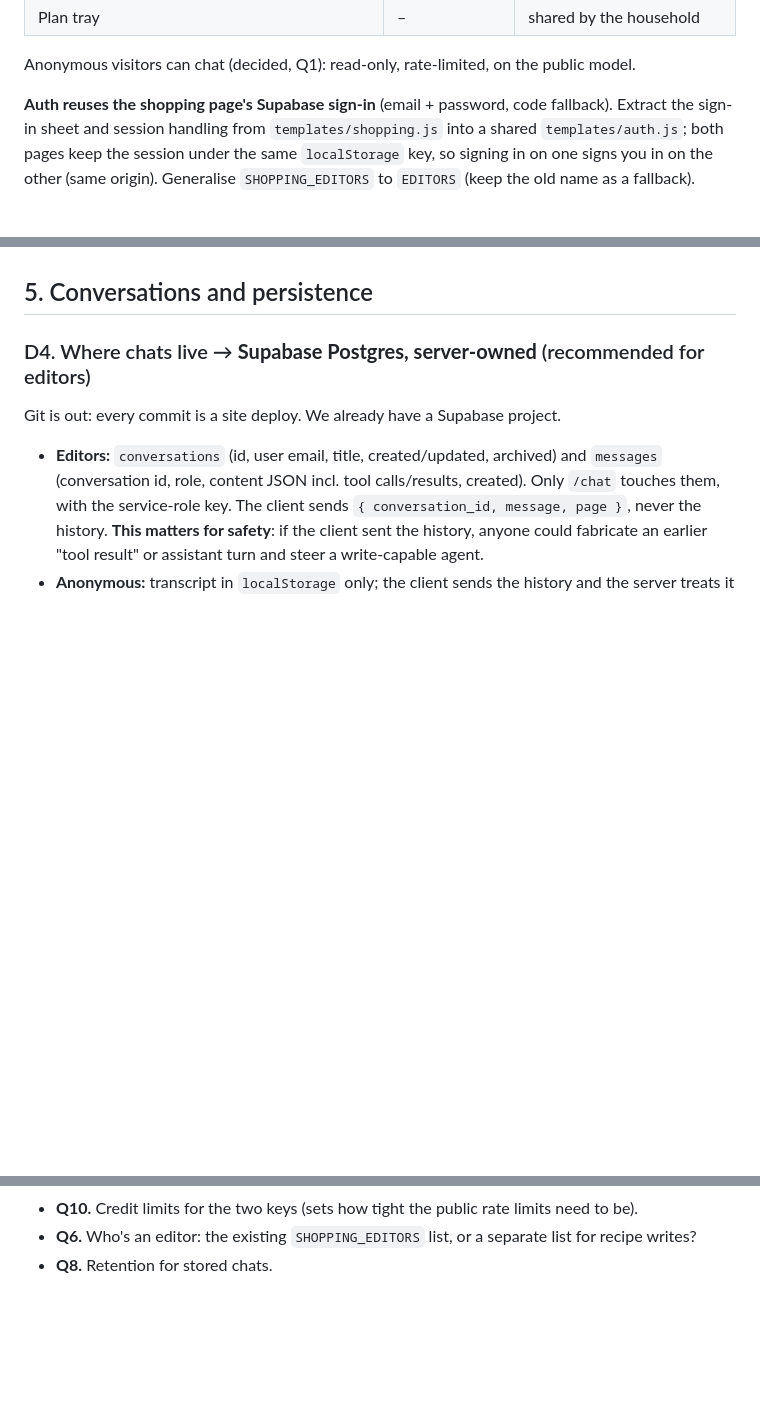
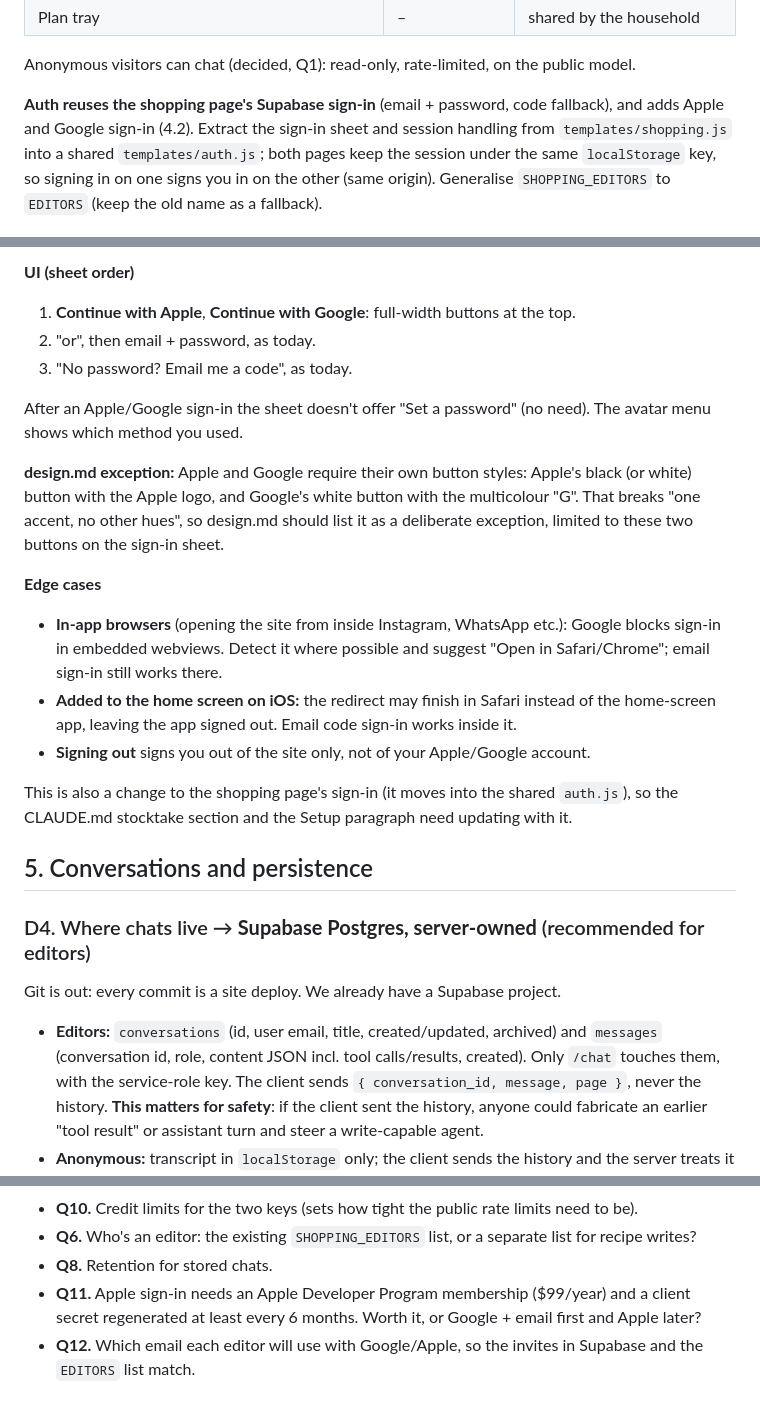
Before and after one commit to petrotiurin/favourite-recipes, a Markdown page: docs/chatbot-design.md, 3 parts joined by grey strips. GitHub-like rendering; blank space fills up the shorter version.

Commit message:
Chat design: Apple and Google sign-in
Co-Authored-By: Claude Opus 5.5 <noreply@anthropic.com>
Claude-Session: https://claude.ai/code/session_01NUGNGhj6kbdoc4Kbf9v8tQ

```diff
--- a/docs/chatbot-design.md
+++ b/docs/chatbot-design.md
@@ -144,7 +144,8 @@ Streaming is needed for the chat UX anyway.
 
 Anonymous visitors can chat (decided, Q1): read-only, rate-limited, on the public model.
 
-**Auth reuses the shopping page's Supabase sign-in** (email + password, code fallback). Extract
+**Auth reuses the shopping page's Supabase sign-in** (email + password, code fallback), and adds
+Apple and Google sign-in (4.2). Extract
 the sign-in sheet and session handling from `templates/shopping.js` into a shared
 `templates/auth.js`; both pages keep the session under the same `localStorage` key, so signing in
 on one signs you in on the other (same origin). Generalise `SHOPPING_EDITORS` to `EDITORS` (keep
@@ -222,3 +282,28 @@ IP, but never the token.
+**UI (sheet order)**
+
+1. **Continue with Apple**, **Continue with Google**: full-width buttons at the top.
+2. "or", then email + password, as today.
+3. "No password? Email me a code", as today.
+
+After an Apple/Google sign-in the sheet doesn't offer "Set a password" (no need). The avatar menu
+shows which method you used.
+
+**design.md exception:** Apple and Google require their own button styles: Apple's black (or
+white) button with the Apple logo, and Google's white button with the multicolour "G". That breaks
+"one accent, no other hues", so design.md should list it as a deliberate exception, limited to these
+two buttons on the sign-in sheet.
+
+**Edge cases**
+
+- **In-app browsers** (opening the site from inside Instagram, WhatsApp etc.): Google blocks
+  sign-in in embedded webviews. Detect it where possible and suggest "Open in Safari/Chrome"; email
+  sign-in still works there.
+- **Added to the home screen on iOS:** the redirect may finish in Safari instead of the home-screen
+  app, leaving the app signed out. Email code sign-in works inside it.
+- **Signing out** signs you out of the site only, not of your Apple/Google account.
+
+This is also a change to the shopping page's sign-in (it moves into the shared `auth.js`), so the
+CLAUDE.md stocktake section and the Setup paragraph need updating with it.
 
 ## 5. Conversations and persistence
 
@@ -491,3 +576,7 @@ Open:
 - **Q6.** Who's an editor: the existing `SHOPPING_EDITORS` list, or a separate list for recipe
   writes?
 - **Q8.** Retention for stored chats.
+- **Q11.** Apple sign-in needs an Apple Developer Program membership ($99/year) and a client secret
+  regenerated at least every 6 months. Worth it, or Google + email first and Apple later?
+- **Q12.** Which email each editor will use with Google/Apple, so the invites in Supabase and the
+  `EDITORS` list match.
```
Also changed, not shown: other parts of docs/chatbot-design.md (+60 -1 lines).
